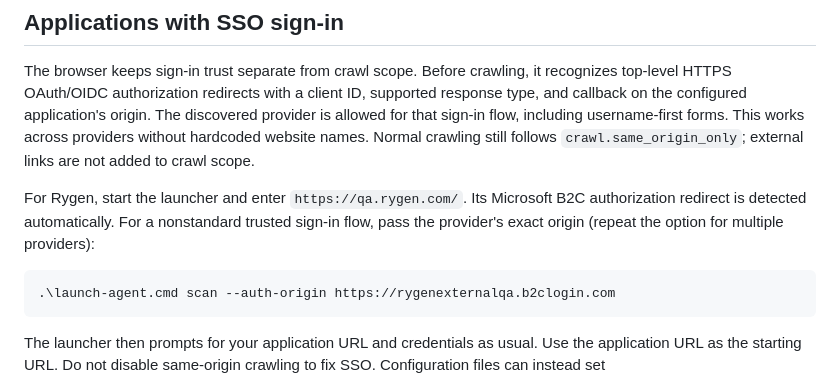
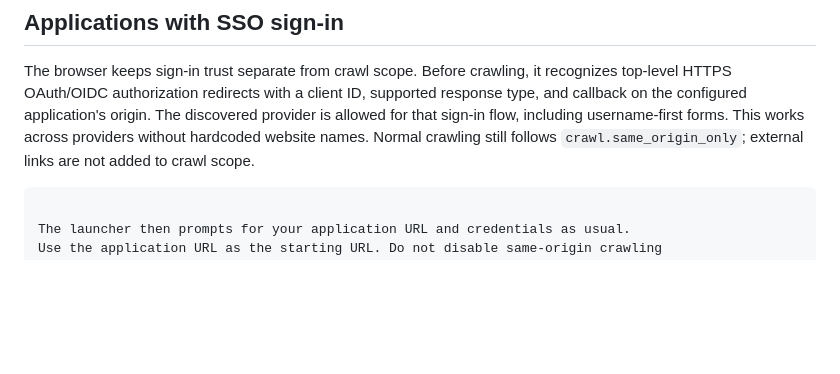
Before and after one commit to Ramesh-Ganamana/accessibility_agent, a Markdown page: accessibility-testing-agent/README.md, the part around the change. Drawn GitHub-style; blank space fills up the shorter version.

````diff
--- a/accessibility-testing-agent/README.md
+++ b/accessibility-testing-agent/README.md
@@ -209,12 +209,7 @@ The discovered provider is allowed for that sign-in flow, including username-fir
 forms. This works across providers without hardcoded website names. Normal crawling
 still follows `crawl.same_origin_only`; external links are not added to crawl scope.
 
-For Rygen, start the launcher and enter `https://qa.rygen.com/`. Its Microsoft B2C
-authorization redirect is detected automatically. For a nonstandard trusted sign-in
-flow, pass the provider's exact origin (repeat the option for multiple providers):
 
-```powershell
-.\launch-agent.cmd scan --auth-origin https://rygenexternalqa.b2clogin.com
 ```
 
 The launcher then prompts for your application URL and credentials as usual.
````
